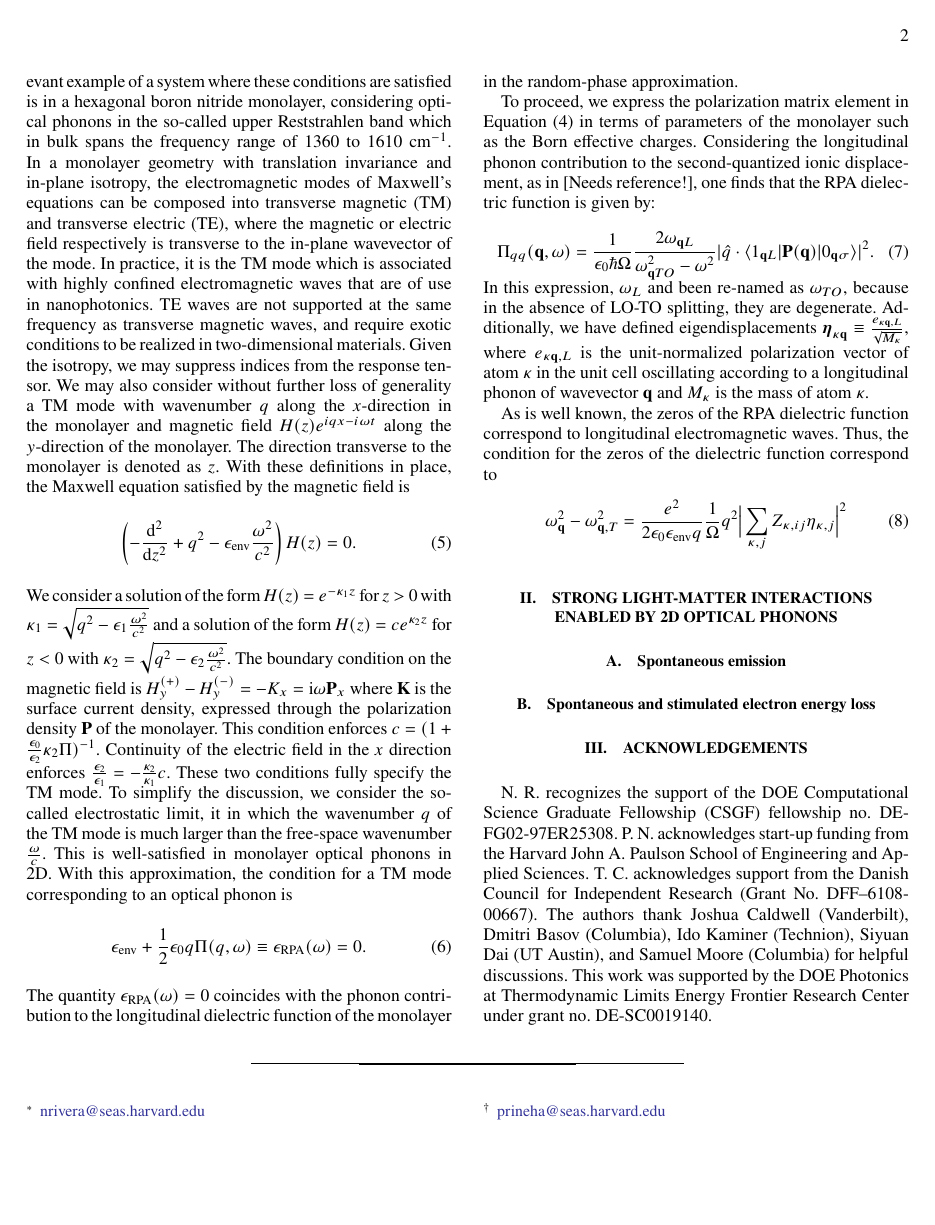
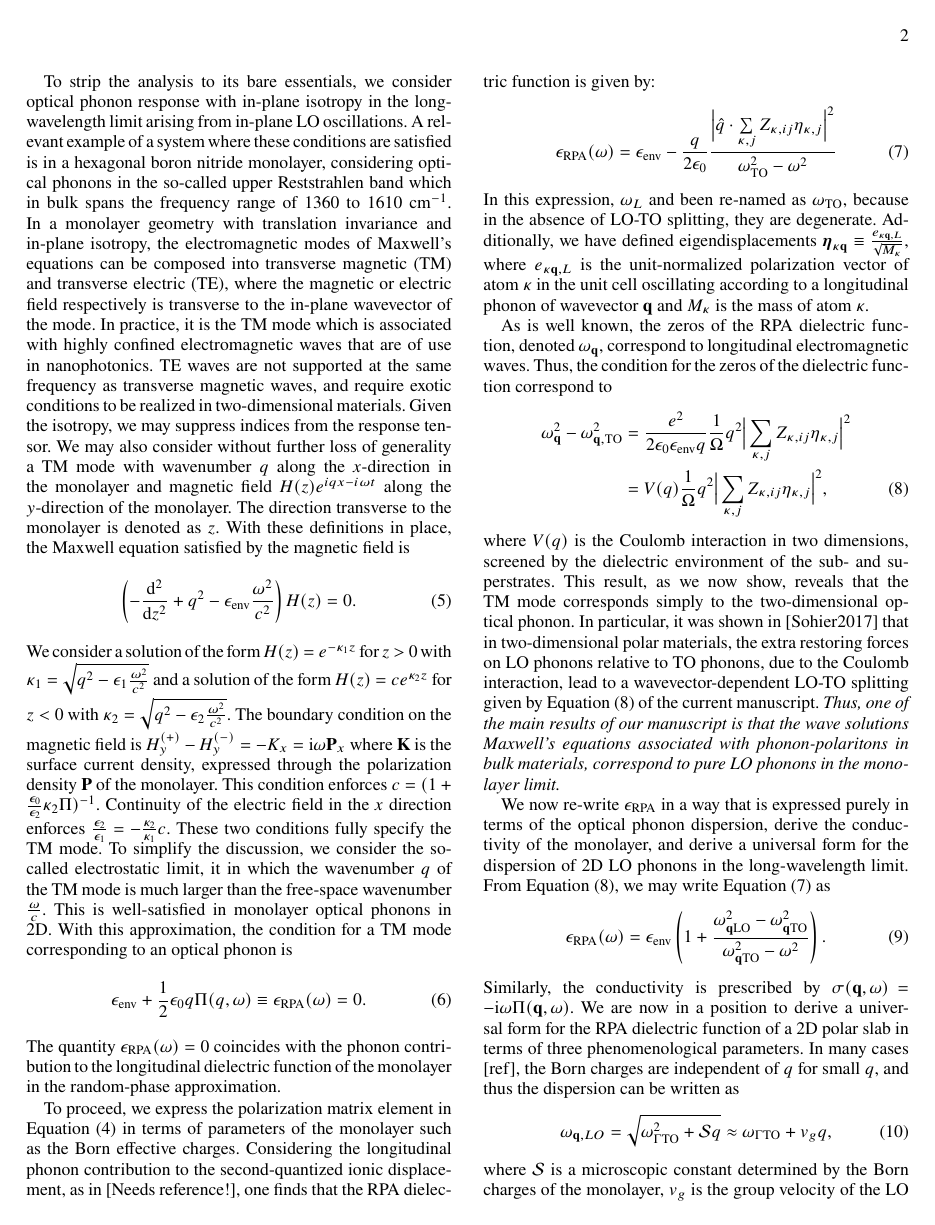
Before and after one commit to nrivera494/2d_phonon_polaritons, a LaTeX paper (paper.tex): page 2 of 2 before the commit and page 2 of 3 after it. Compiled offline with pdfLaTeX.

Commit message:
need to fill out one more section

```diff
--- a/paper.tex
+++ b/paper.tex
@@ -102,13 +104,30 @@ The quantity $\epsilon_{\mathrm{RPA}}(\omega) = 0$ coincides with the phonon con
 
 To proceed, we express the polarization matrix element in Equation (4) in terms of parameters of the monolayer such as the Born effective charges. Considering the longitudinal phonon contribution to the second-quantized ionic displacement, as in [Needs reference!], one finds that the RPA dielectric function is given by:
 \begin{equation}
-\Pi_{qq}(\mathbf{q},\omega) = \frac{1}{\epsilon_0\hbar\Omega} \frac{2\omega_{\mathbf{q}L}}{\omega^2_{\mathbf{q}TO}-\omega^2}|\hat{q}\cdot\langle 1_{\mathbf{q}L}|\mathbf{P}(\mathbf{q})|0_{\mathbf{q}\sigma}\rangle|^2.
+\epsilon_{\mathrm{RPA}}(\omega) = \epsilon_{\mathrm{env}} - \frac{q}{2\epsilon_0}\frac{\Big|\hat{q}\cdot\sum\limits_{\kappa,j} Z_{\kappa,ij}\eta_{\kappa,j}  \Big|^2}{\omega^2_{\mathrm{TO}}-\omega^2}
 \end{equation}
-In this expression, $\omega_L$ and been re-named as $\omega_{TO}$, because in the absence of LO-TO splitting, they are degenerate. Additionally, we have defined eigendisplacements $\boldsymbol{\eta}_{\kappa\mathbf{q}}\equiv \frac{e_{\kappa\mathbf{q},L}}{\sqrt{M_{\kappa}}}$, where $e_{\kappa\mathbf{q},L}$ is the unit-normalized polarization vector of atom $\kappa$ in the unit cell oscillating according to a longitudinal phonon of wavevector $\mathbf{q}$ and $M_{\kappa}$ is the mass of atom $\kappa$.
+In this expression, $\omega_L$ and been re-named as $\omega_{\mathrm{TO}}$, because in the absence of LO-TO splitting, they are degenerate. Additionally, we have defined eigendisplacements $\boldsymbol{\eta}_{\kappa\mathbf{q}}\equiv \frac{e_{\kappa\mathbf{q},L}}{\sqrt{M_{\kappa}}}$, where $e_{\kappa\mathbf{q},L}$ is the unit-normalized polarization vector of atom $\kappa$ in the unit cell oscillating according to a longitudinal phonon of wavevector $\mathbf{q}$ and $M_{\kappa}$ is the mass of atom $\kappa$.
 
-As is well known, the zeros of the RPA dielectric function correspond to longitudinal electromagnetic waves. Thus, the condition for the zeros of the dielectric function correspond to
+As is well known, the zeros of the RPA dielectric function, denoted $\omega_{\mathbf{q}}$, correspond to longitudinal electromagnetic waves. Thus, the condition for the zeros of the dielectric function correspond to
+\begin{align}
+\omega^2_{\mathbf{q}} - \omega^2_{\mathbf{q},\mathrm{TO}} &= \frac{e^2}{2\epsilon_0\epsilon_{\mathrm{env}}q}\frac{1}{\Omega}q^2\Big|\sum\limits_{\kappa,j}Z_{\kappa,ij}\eta_{\kappa,j}  \Big|^2 \nonumber \\
+&= V(q)\frac{1}{\Omega}q^2\Big|\sum\limits_{\kappa,j}Z_{\kappa,ij}\eta_{\kappa,j}  \Big|^2,
+\end{align}
+where $V(q)$ is the Coulomb interaction in two dimensions, screened by the dielectric environment of the sub- and superstrates. This result, as we now show, reveals that the TM mode corresponds simply to the two-dimensional optical phonon. In particular, it was shown in [Sohier2017] that in two-dimensional polar materials, the extra restoring forces on LO phonons relative to TO phonons, due to the Coulomb interaction, lead to a wavevector-dependent LO-TO splitting given by Equation (8) of the current manuscript. \textit{Thus, one of the main results of our manuscript is that the wave solutions Maxwell's equations associated with phonon-polaritons in bulk materials, correspond to pure LO phonons in the monolayer limit.}
+
+We now re-write $\epsilon_{\mathrm{RPA}}$ in a way that is expressed purely in terms of the optical phonon dispersion, derive the conductivity of the monolayer, and derive a universal form for the dispersion of 2D LO phonons in the long-wavelength limit. From Equation (8), we may write Equation (7) as
 \begin{equation}
-\omega^2_{\mathbf{q}} - \omega^2_{\mathbf{q},T} = \frac{e^2}{2\epsilon_0\epsilon_{\mathrm{env}}q}\frac{1}{\Omega}q^2\Big|\sum\limits_{\kappa,j}Z_{\kappa,ij}\eta_{\kappa,j}  \Big|^2
+\epsilon_{\mathrm{RPA}}(\omega) = \epsilon_{\mathrm{env}}\left( 1 + \frac{\omega^2_{\mathbf{q}\mathrm{LO}}-\omega^2_{\mathbf{q}\mathrm{TO}}}{\omega^2_{\mathbf{q}\mathrm{TO}}-\omega^2}\right).
 \end{equation}
+Similarly, the conductivity is prescribed by $\sigma(\mathbf{q},\omega) = -\iu \omega \Pi(\mathbf{q},\omega)$. We are now in a position to derive a universal form for the RPA dielectric function of a 2D polar slab in terms of three phenomenological parameters. In many cases [ref], the Born charges are independent of $q$ for small $q$, and thus the dispersion can be written as
+\begin{equation}
+\omega_{\mathbf{q},LO} = \sqrt{\omega^2_{\Gamma \mathrm{TO}}+\mathcal{S}q} \approx \omega_{\Gamma \mathrm{TO}} + v_g q,
+\end{equation}
+where $\mathcal{S}$ is a microscopic constant determined by the Born charges of the monolayer, $v_g$ is the group velocity of the LO mode, and $\omega_{\Gamma \mathrm{TO}}$ is the TO phonon frequency at the $\Gamma$ point. Then, the universal form of the dispersion relation
+\begin{equation}
+\epsilon_{\mathrm{RPA}}(\omega) = \epsilon_{\mathrm{env}}\left( 1 + \frac{2v_g\omega_{\mathbf{q}\mathrm{TO}}}{\omega^2_{\mathbf{q}\mathrm{TO}}-\omega^2+\iu \omega \tau^{-1}}\right).
+\end{equation}
+where we have also phenomenologically included the phonon dissipation rate $\tau^{-1}$, consistently with  a relaxation-time prescription. Thus, all of the optical properties associated with LO phonons is captured by the TO phonon frequency, the slope of the LO dispersion at $\Gamma$, and the dissipation $\tau^{-1}$.
+
 
 \section{Strong light-matter interactions enabled by 2D optical phonons}
```
Also changed, not shown: paper.pdf, paper.tex (16 more changed lines).
